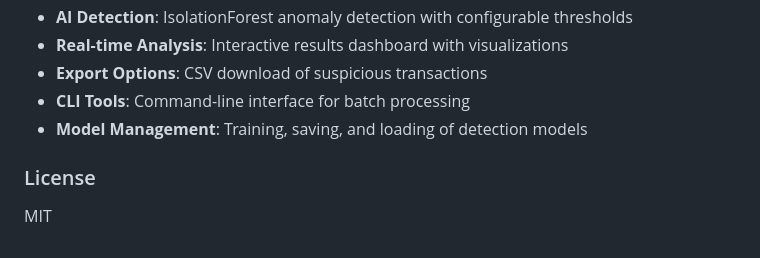
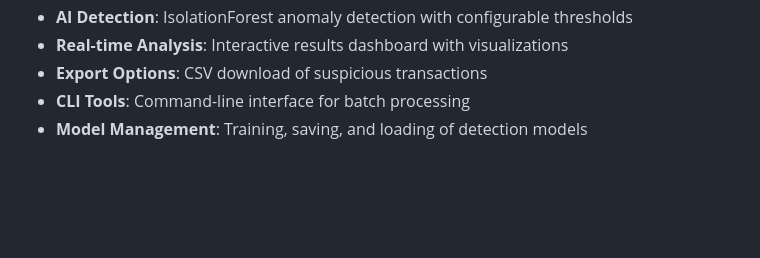
Before and after one commit to R-cyber-SRR/Aegis, a Markdown page: README.md, the part around the change. Drawn GitHub-style; blank space fills up the shorter version.

Commit message:
Update README.md,  For Version 2.7

```diff
--- a/README.md
+++ b/README.md
@@ -108,6 +108,3 @@ See `config.yaml` for thresholds and feature mapping.
 - **Export Options**: CSV download of suspicious transactions
 - **CLI Tools**: Command-line interface for batch processing
 - **Model Management**: Training, saving, and loading of detection models
-
-### License
-MIT
```
